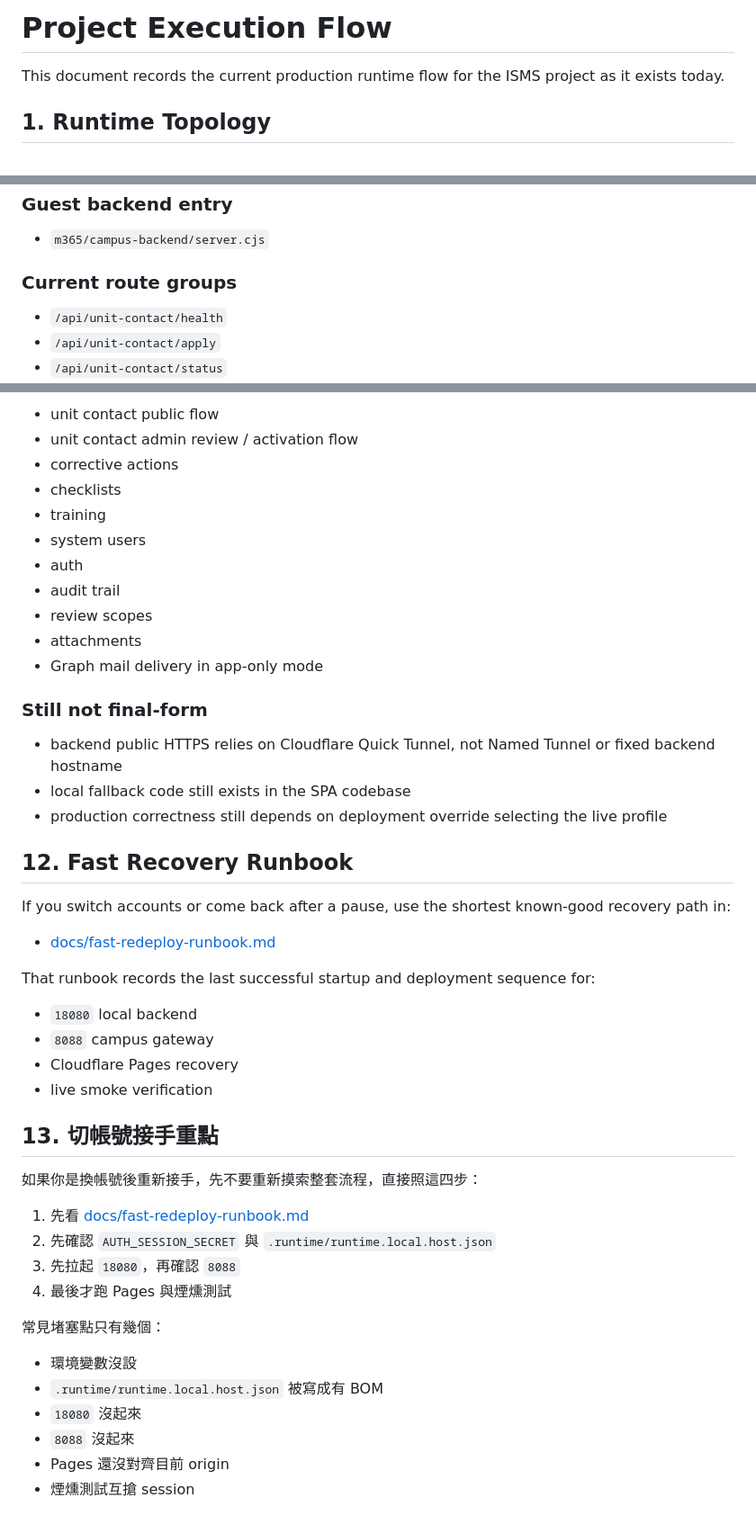
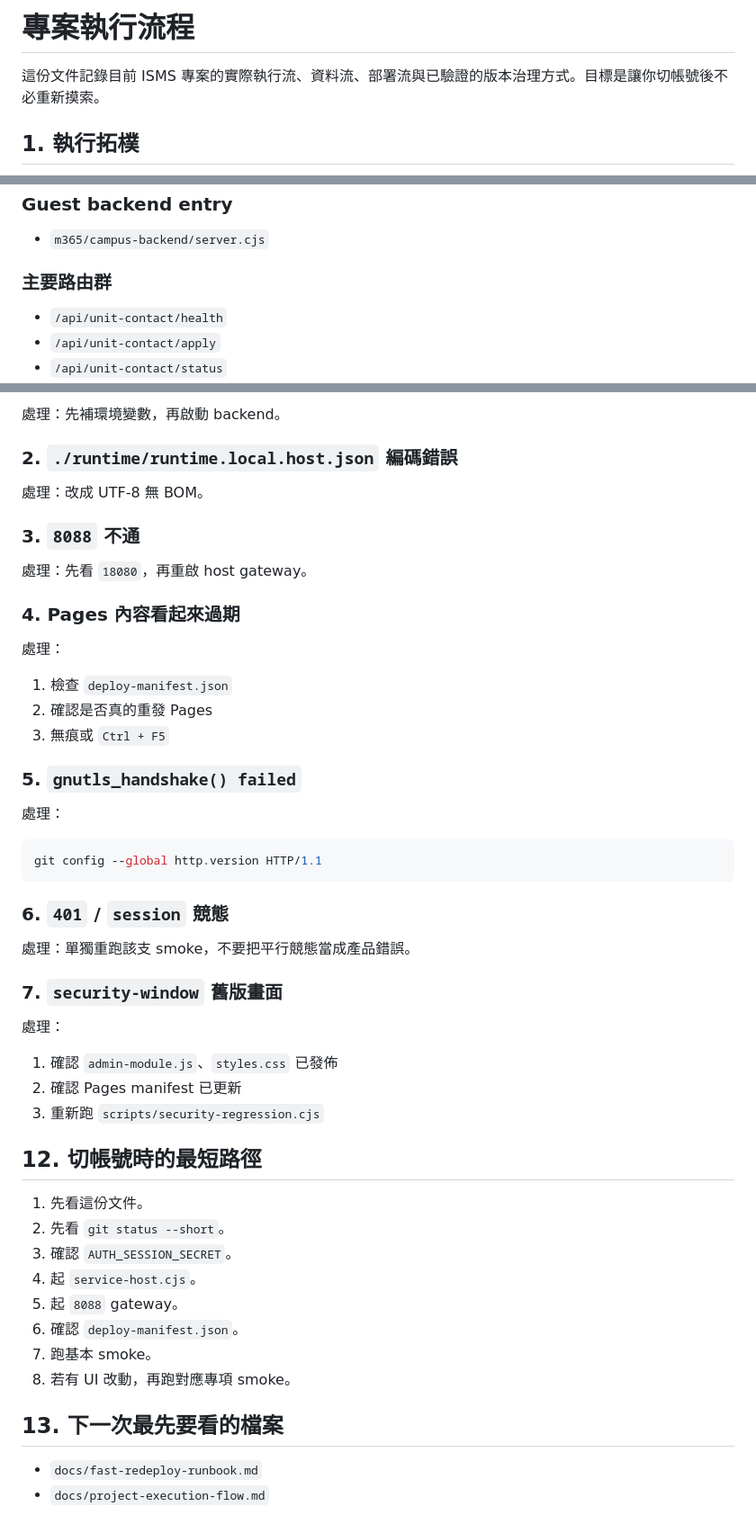
Before and after one commit to Easonwu1983/ISMS-Form-Redesign, a Markdown page: docs/project-execution-flow.md, 3 parts joined by grey strips. Shown at 90% size. Rendered like a GitHub page.

````diff
--- a/docs/project-execution-flow.md
+++ b/docs/project-execution-flow.md
@@ -1,8 +1,8 @@
-# Project Execution Flow
+# 專案執行流程
 
-This document records the current production runtime flow for the ISMS project as it exists today.
+這份文件記錄目前 ISMS 專案的實際執行流、資料流、部署流與已驗證的版本治理方式。目標是讓你切帳號後不必重新摸索。
 
-## 1. Runtime Topology
+## 1. 執行拓樸
 
 ```mermaid
 flowchart LR
@@ -81,7 +90,7 @@ The production system of record is M365 / SharePoint. The frontend talks to back
 
 - `m365/campus-backend/server.cjs`
 
-### Current route groups
+### 主要路由群
 
 - `/api/unit-contact/health`
 - `/api/unit-contact/apply`
@@ -226,48 +286,52 @@ It currently runs:
 
-- unit contact public flow
-- unit contact admin review / activation flow
-- corrective actions
-- checklists
-- training
-- system users
-- auth
-- audit trail
-- review scopes
-- attachments
-- Graph mail delivery in app-only mode
+處理：先補環境變數，再啟動 backend。
 
-### Still not final-form
+### 2. `./runtime/runtime.local.host.json` 編碼錯誤
 
-- backend public HTTPS relies on Cloudflare Quick Tunnel, not Named Tunnel or fixed backend hostname
-- local fallback code still exists in the SPA codebase
-- production correctness still depends on deployment override selecting the live profile
+處理：改成 UTF-8 無 BOM。
 
-## 12. Fast Recovery Runbook
+### 3. `8088` 不通
 
-If you switch accounts or come back after a pause, use the shortest known-good recovery path in:
+處理：先看 `18080`，再重啟 host gateway。
 
-- [docs/fast-redeploy-runbook.md](C:\Users\User\Playground\ISMS-Form-Redesign\docs\fast-redeploy-runbook.md)
+### 4. Pages 內容看起來過期
 
-That runbook records the last successful startup and deployment sequence for:
+處理：
+1. 檢查 `deploy-manifest.json`
+2. 確認是否真的重發 Pages
+3. 無痕或 `Ctrl + F5`
 
-- `18080` local backend
-- `8088` campus gateway
-- Cloudflare Pages recovery
-- live smoke verification
+### 5. `gnutls_handshake() failed`
 
-## 13. 切帳號接手重點
+處理：
 
-如果你是換帳號後重新接手，先不要重新摸索整套流程，直接照這四步：
+```bash
+git config --global http.version HTTP/1.1
+```
 
-1. 先看 [docs/fast-redeploy-runbook.md](C:\Users\User\Playground\ISMS-Form-Redesign\docs\fast-redeploy-runbook.md)
-2. 先確認 `AUTH_SESSION_SECRET` 與 `.runtime/runtime.local.host.json`
-3. 先拉起 `18080`，再確認 `8088`
-4. 最後才跑 Pages 與煙燻測試
+### 6. `401` / `session` 競態
 
-常見堵塞點只有幾個：
-- 環境變數沒設
-- `.runtime/runtime.local.host.json` 被寫成有 BOM
-- `18080` 沒起來
-- `8088` 沒起來
-- Pages 還沒對齊目前 origin
-- 煙燻測試互搶 session
+處理：單獨重跑該支 smoke，不要把平行競態當成產品錯誤。
+
+### 7. `security-window` 舊版畫面
+
+處理：
+1. 確認 `admin-module.js`、`styles.css` 已發佈
+2. 確認 Pages manifest 已更新
+3. 重新跑 `scripts/security-regression.cjs`
+
+## 12. 切帳號時的最短路徑
+
+1. 先看這份文件。
+2. 先看 `git status --short`。
+3. 確認 `AUTH_SESSION_SECRET`。
+4. 起 `service-host.cjs`。
+5. 起 `8088` gateway。
+6. 確認 `deploy-manifest.json`。
+7. 跑基本 smoke。
+8. 若有 UI 改動，再跑對應專項 smoke。
+
+## 13. 下一次最先要看的檔案
+
+- `docs/fast-redeploy-runbook.md`
+- `docs/project-execution-flow.md`
````
Also changed, not shown: other parts of docs/project-execution-flow.md (+152 -92 lines), docs/fast-redeploy-runbook.md (+176 -211 lines).
